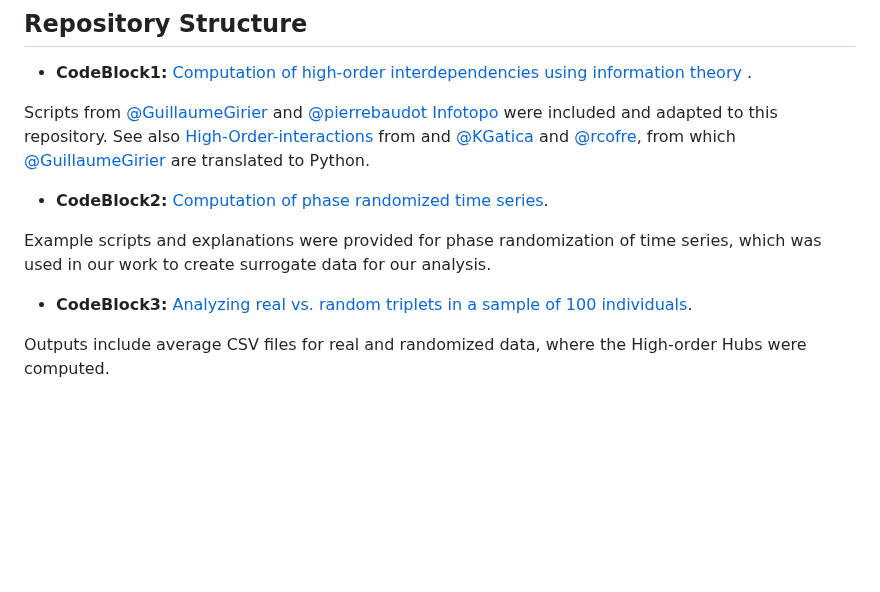
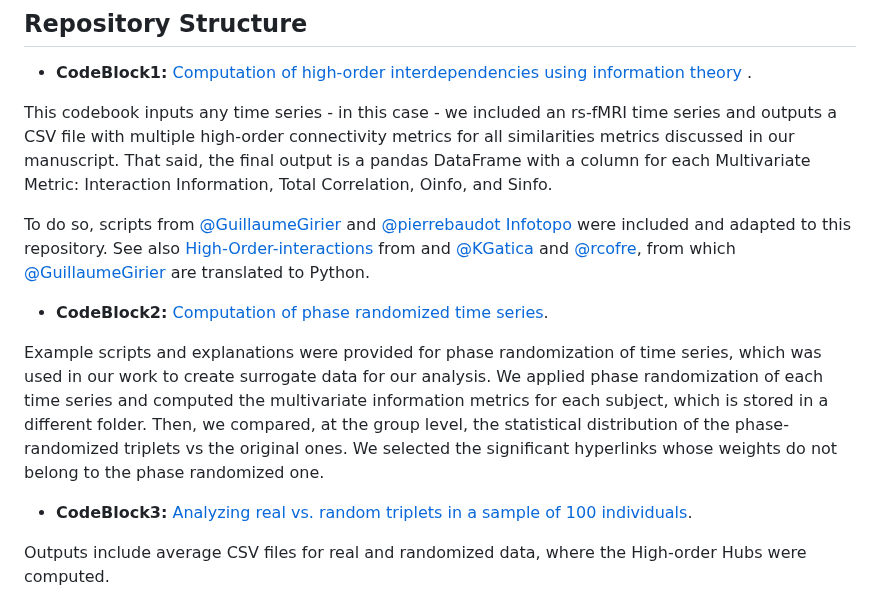
Before and after one commit to fnobregasantos/Emergence-of-High-Order-Functional-Hubs-in-the-Human-Brain, a Markdown page: README.md, the part around one of its changes. Drawn GitHub-style; blank space fills up the shorter version.

```diff
--- a/README.md
+++ b/README.md
@@ -15,13 +15,15 @@ The human brain's ability to form complex networks and functional hubs is a subj
 
 - **CodeBlock1:** [Computation of high-order interdependencies using information theory](/CodeBlock1/Code%20Block%201%20-%20Computing%20High%20Order%20Interdependencies%20in%20HCP%20data.ipynb) .
 
-Scripts from [@GuillaumeGirier](https://github.com/GuillaumeGirier) and  [@pierrebaudot](https://github.com/pierrebaudot) [Infotopo](https://github.com/pierrebaudot/infotopopy) were included and adapted to this repository. See also [High-Order-interactions
+This codebook inputs any time series - in this case - we included an rs-fMRI time series and outputs a CSV file with multiple high-order connectivity metrics for all similarities metrics discussed in our manuscript. That said, the final output is a pandas DataFrame with a column for each Multivariate Metric: Interaction Information, Total Correlation, Oinfo, and Sinfo.
+
+To do so, scripts from [@GuillaumeGirier](https://github.com/GuillaumeGirier) and  [@pierrebaudot](https://github.com/pierrebaudot) [Infotopo](https://github.com/pierrebaudot/infotopopy) were included and adapted to this repository. See also [High-Order-interactions
 ](https://github.com/brincolab/High-Order-interactions) from and
 [@KGatica](https://github.com/KGatica) and [@rcofre](https://github.com/rcofre), from which [@GuillaumeGirier](https://github.com/GuillaumeGirier) are translated to Python.
 
 - **CodeBlock2:**  [Computation of phase randomized time series](/CodeBlock2/Phase%20Randomization.ipynb).
 
-Example scripts and explanations were provided for phase randomization of time series, which was used in our work to create surrogate data for our analysis.
+Example scripts and explanations were provided for phase randomization of time series, which was used in our work to create surrogate data for our analysis. We applied phase randomization of each time series and computed the multivariate information metrics for each subject, which is stored in a different folder. Then, we compared, at the group level, the statistical distribution of the phase-randomized triplets vs the original ones.  We selected the significant hyperlinks whose weights do not belong to the phase randomized one.
 
 - **CodeBlock3:** [Analyzing real vs. random triplets in a sample of 100 individuals](CodeBlock3/Hyperedge_selection_real_vs_randomized_zscore.ipynb).
 
```
Also changed, not shown: other parts of README.md (+43 -45 lines).
